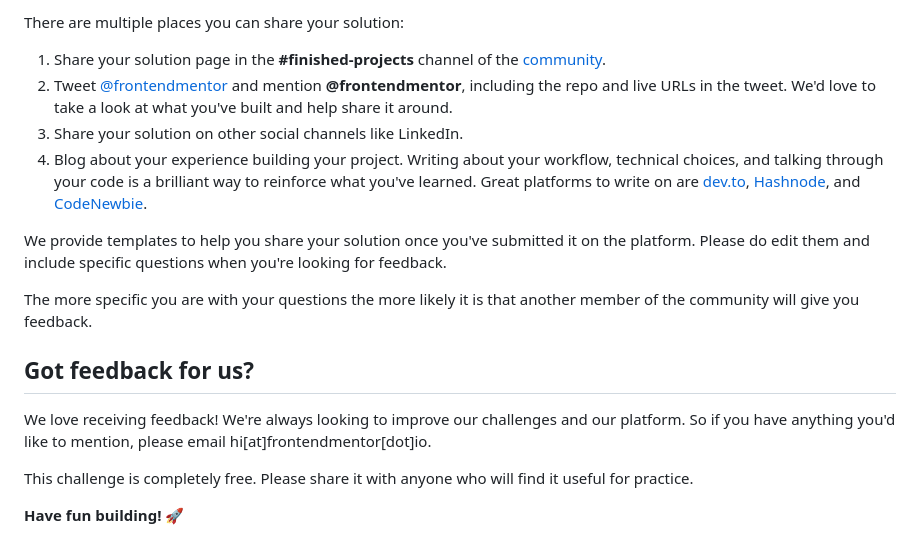
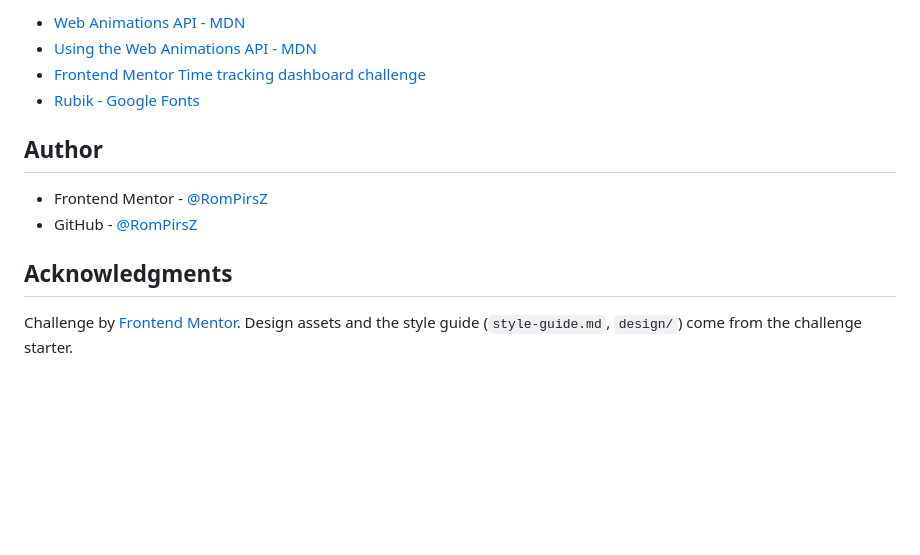
Before and after one commit to RomPirsZ/time-tracking-dashboard-main, a Markdown page: README.md, the part around the change printed below. Drawn GitHub-style; blank space fills up the shorter version.

```diff
--- a/README.md
+++ b/README.md
@@ -81,19 +116,14 @@ Remember, if you're looking for feedback on your solution, be sure to ask questi
 
-There are multiple places you can share your solution:
+- [Web Animations API - MDN](https://developer.mozilla.org/en-US/docs/Web/API/Web_Animations_API)
+- [Using the Web Animations API - MDN](https://developer.mozilla.org/en-US/docs/Web/API/Web_Animations_API/Using_the_Web_Animations_API)
+- [Frontend Mentor Time tracking dashboard challenge](https://www.frontendmentor.io/challenges/time-tracking-dashboard-UIQ7167Jw)
+- [Rubik - Google Fonts](https://fonts.google.com/specimen/Rubik)
 
-1. Share your solution page in the **#finished-projects** channel of the [community](https://www.frontendmentor.io/community).
-2. Tweet [@frontendmentor](https://twitter.com/frontendmentor) and mention **@frontendmentor**, including the repo and live URLs in the tweet. We'd love to take a look at what you've built and help share it around.
-3. Share your solution on other social channels like LinkedIn.
-4. Blog about your experience building your project. Writing about your workflow, technical choices, and talking through your code is a brilliant way to reinforce what you've learned. Great platforms to write on are [dev.to](https://dev.to/), [Hashnode](https://hashnode.com/), and [CodeNewbie](https://community.codenewbie.org/).
+## Author
 
-We provide templates to help you share your solution once you've submitted it on the platform. Please do edit them and include specific questions when you're looking for feedback.
+- Frontend Mentor - [@RomPirsZ](https://www.frontendmentor.io/profile/RomPirsZ)
+- GitHub - [@RomPirsZ](https://github.com/RomPirsZ)
 
-The more specific you are with your questions the more likely it is that another member of the community will give you feedback.
+## Acknowledgments
 
-## Got feedback for us?
-
-We love receiving feedback! We're always looking to improve our challenges and our platform. So if you have anything you'd like to mention, please email hi[at]frontendmentor[dot]io.
-
-This challenge is completely free. Please share it with anyone who will find it useful for practice.
-
-**Have fun building!** 🚀
+Challenge by [Frontend Mentor](https://www.frontendmentor.io?ref=challenge). Design assets and the style guide (`style-guide.md`, `design/`) come from the challenge starter.
```
Also changed, not shown: other parts of README.md (+81 -46 lines), screenshots/screenshot-desktop.jpeg (added), screenshots/screenshot-mobile.jpeg (added), 2 other files.
